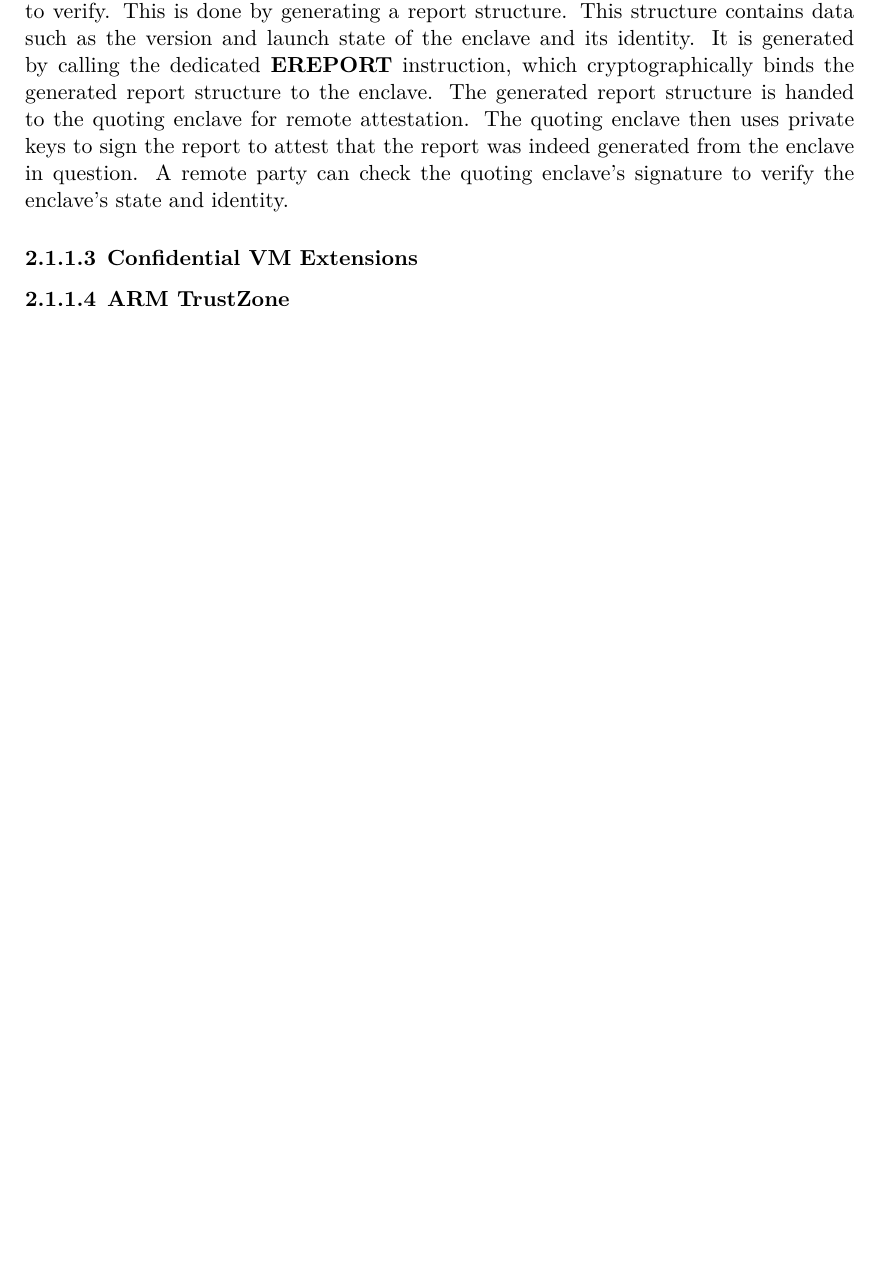
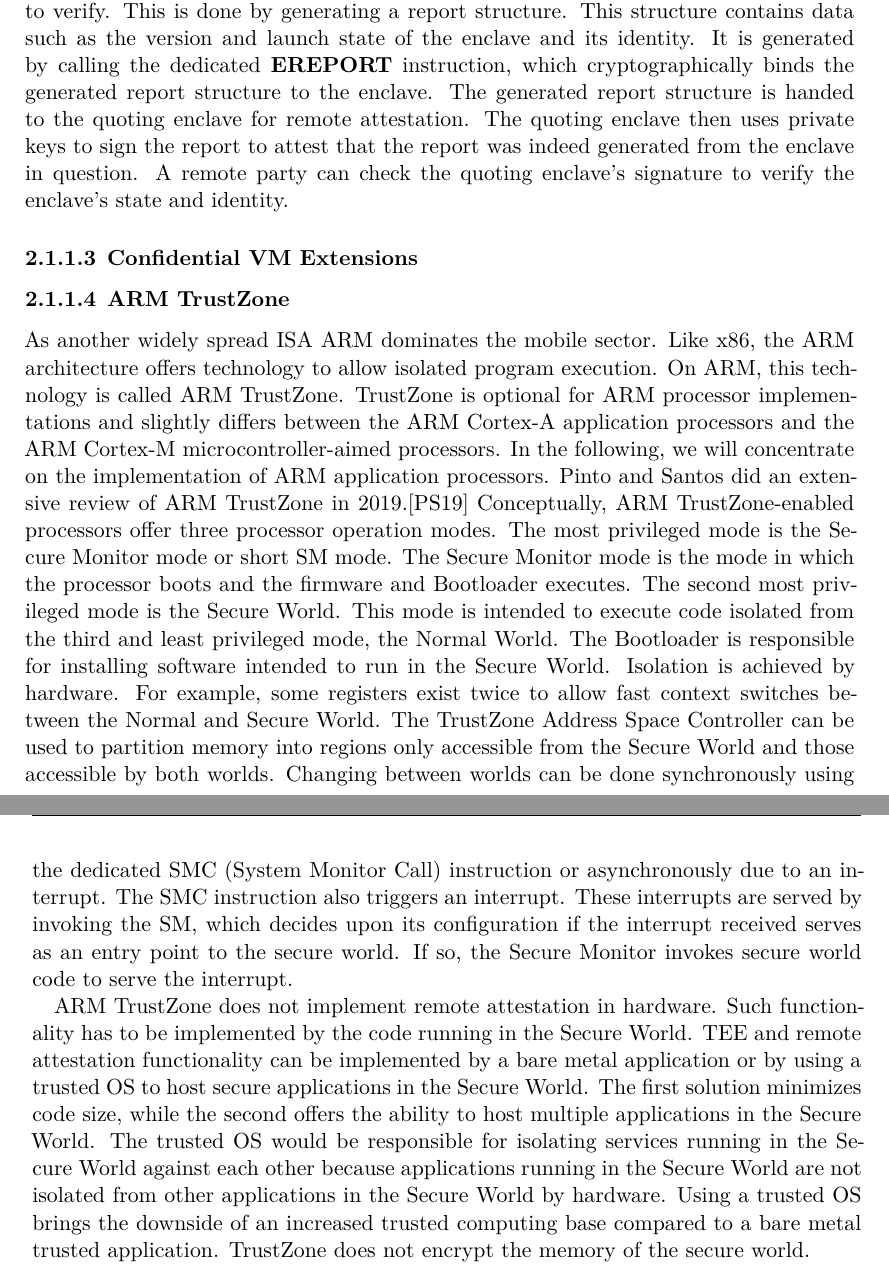
Before and after one commit to scholzp/thesis, a LaTeX thesis (writing/thesis/diplom.tex, which reads writing/thesis/content/20_content/tee.tex): part of page 21 of 36 before the commit and two parts of pages 21 and 22 of 36 after it, the two joined at a grey line, cut so that both start at the same text, the shorter picture padded with empty space. Compiled offline with XeLaTeX.

Commit message:
Writing/thesis: Add TrustZone chapter

```diff
--- a/writing/thesis/content/20_content/tee.tex
+++ b/writing/thesis/content/20_content/tee.tex
@@ -98,3 +98,32 @@ party can check the quoting enclave's signature to verify the enclave's state an
 
 \subsubsection{Confidential VM Extensions}
 \subsubsection{ARM TrustZone}
+As another widely spread ISA ARM dominates the mobile sector. Like x86, the ARM architecture offers technology to allow
+isolated program
+execution. On ARM, this technology is called ARM TrustZone. TrustZone is optional for ARM processor implementations and
+slightly differs between the ARM Cortex-A application processors and the ARM Cortex-M microcontroller-aimed processors.
+In the following, we will concentrate on the implementation of ARM application processors. Pinto and Santos did an
+extensive review of ARM TrustZone in 2019.\cite{pinto_demystifying_2019}
+Conceptually, ARM TrustZone-enabled processors offer three processor operation modes. The most privileged mode is the
+Secure Monitor mode or short SM mode. The Secure Monitor mode is the mode in which the processor boots and the firmware
+and Bootloader
+executes. The second most privileged mode is the Secure World. This mode is intended to execute code isolated from the
+third and least privileged mode, the Normal World. The Bootloader is responsible for installing software intended to run
+in the Secure World. Isolation is achieved by hardware. For example, some registers exist twice to allow fast context
+switches between the Normal
+and Secure World. The TrustZone Address Space Controller can be used to partition memory
+into regions only accessible from the Secure World and those accessible by both worlds.
+Changing between worlds can be done synchronously using the dedicated SMC (System Monitor Call) instruction or
+asynchronously due to an interrupt. The SMC instruction also triggers an interrupt. These interrupts are served by
+invoking the
+SM, which decides upon its configuration if the interrupt received serves as an entry point to the secure world. If
+so, the Secure Monitor invokes secure world code to serve the interrupt.
+
+ARM TrustZone does not implement remote attestation in hardware. Such functionality has to be implemented by the code
+running in the Secure World. TEE and remote attestation functionality can be implemented by a bare metal application or
+by using a trusted OS to host secure applications in the Secure World. The first solution minimizes code size, while the
+second offers the ability
+to host multiple applications in the Secure World. The trusted OS would be responsible for isolating services running
+in the Secure World against each other because applications running in the Secure World are not isolated from other
+applications in the Secure World by hardware. Using a trusted OS brings the downside of an increased trusted computing
+base compared to a bare metal trusted application. TrustZone does not encrypt the memory of the secure world.
```
